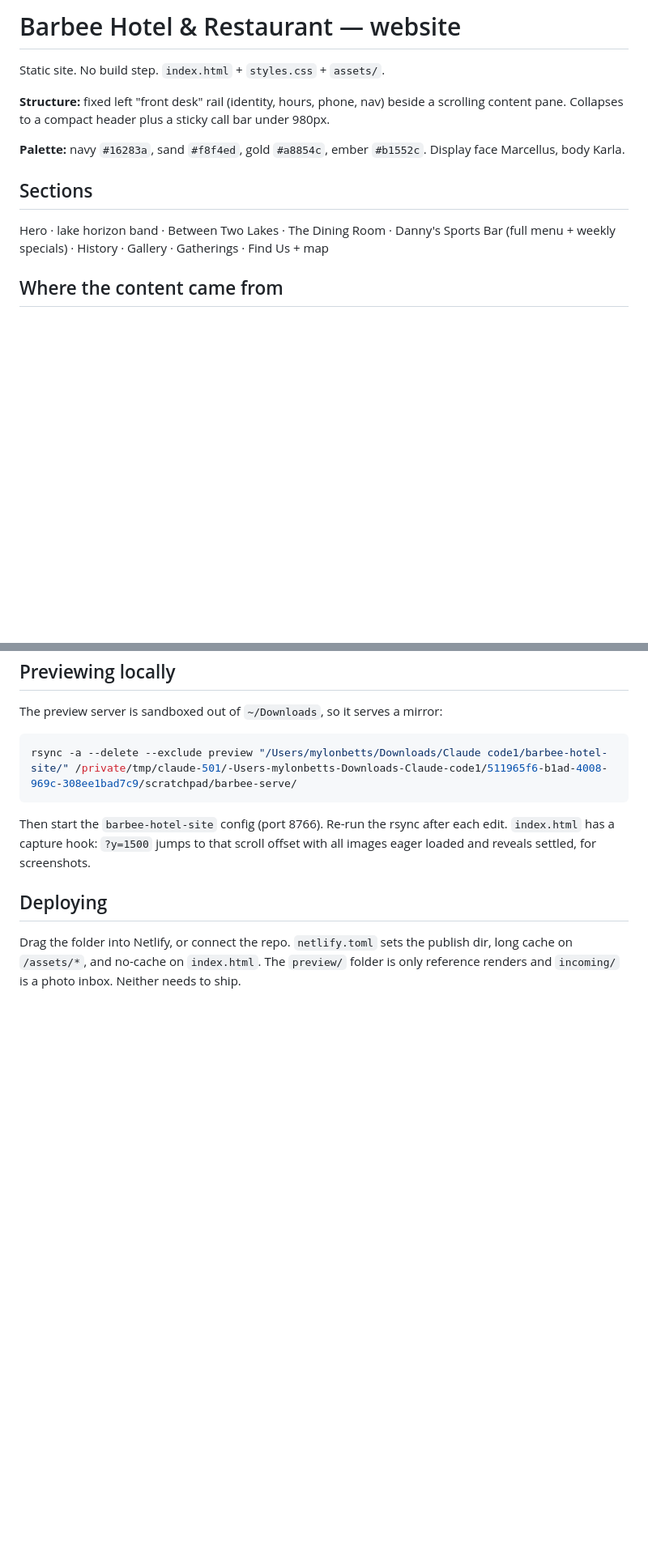
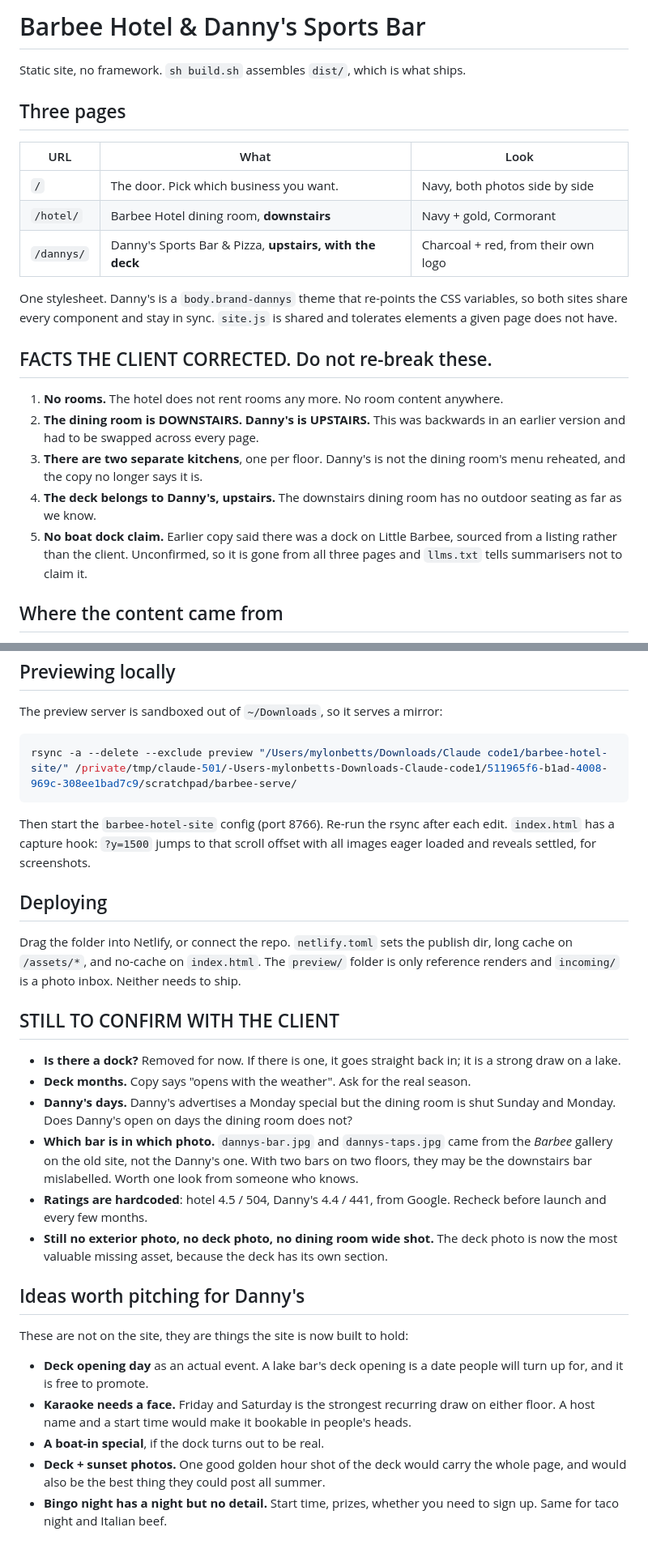
Before and after one commit to mylonBets/barbee-hotel, a Markdown page: README.md, 2 parts joined by grey strips. Shown at 81% size. GitHub-like rendering; blank space fills up the shorter version.

Commit message:
Docs: rewrite README for the two door structure and the client's corrections
Co-Authored-By: Claude Opus 5 <noreply@anthropic.com>

```diff
--- a/README.md
+++ b/README.md
@@ -1,16 +1,29 @@
-# Barbee Hotel & Restaurant — website
+# Barbee Hotel & Danny's Sports Bar
 
-Static site. No build step. `index.html` + `styles.css` + `assets/`.
+Static site, no framework. `sh build.sh` assembles `dist/`, which is what ships.
 
-**Structure:** fixed left "front desk" rail (identity, hours, phone, nav) beside a
-scrolling content pane. Collapses to a compact header plus a sticky call bar under 980px.
+## Three pages
+| URL | What | Look |
+|---|---|---|
+| `/` | The door. Pick which business you want. | Navy, both photos side by side |
+| `/hotel/` | Barbee Hotel dining room, **downstairs** | Navy + gold, Cormorant |
+| `/dannys/` | Danny's Sports Bar & Pizza, **upstairs, with the deck** | Charcoal + red, from their own logo |
 
-**Palette:** navy `#16283a`, sand `#f8f4ed`, gold `#a8854c`, ember `#b1552c`.
-Display face Marcellus, body Karla.
+One stylesheet. Danny's is a `body.brand-dannys` theme that re-points the CSS
+variables, so both sites share every component and stay in sync.
+`site.js` is shared and tolerates elements a given page does not have.
 
-## Sections
-Hero · lake horizon band · Between Two Lakes · The Dining Room · Danny's Sports Bar
-(full menu + weekly specials) · History · Gallery · Gatherings · Find Us + map
+## FACTS THE CLIENT CORRECTED. Do not re-break these.
+1. **No rooms.** The hotel does not rent rooms any more. No room content anywhere.
+2. **The dining room is DOWNSTAIRS. Danny's is UPSTAIRS.** This was backwards in an
+   earlier version and had to be swapped across every page.
+3. **There are two separate kitchens**, one per floor. Danny's is not the dining room's
+   menu reheated, and the copy no longer says it is.
+4. **The deck belongs to Danny's, upstairs.** The downstairs dining room has no outdoor
+   seating as far as we know.
+5. **No boat dock claim.** Earlier copy said there was a dock on Little Barbee, sourced
+   from a listing rather than the client. Unconfirmed, so it is gone from all three
+   pages and `llms.txt` tells summarisers not to claim it.
 
 ## Where the content came from
 Everything factual is pulled from barbee-hotel.com, their own gallery, and the Indiana
@@ -132,3 +145,29 @@ eager loaded and reveals settled, for screenshots.
 Drag the folder into Netlify, or connect the repo. `netlify.toml` sets the publish dir,
 long cache on `/assets/*`, and no-cache on `index.html`. The `preview/` folder is only
 reference renders and `incoming/` is a photo inbox. Neither needs to ship.
+
+## STILL TO CONFIRM WITH THE CLIENT
+- **Is there a dock?** Removed for now. If there is one, it goes straight back in; it is
+  a strong draw on a lake.
+- **Deck months.** Copy says "opens with the weather". Ask for the real season.
+- **Danny's days.** Danny's advertises a Monday special but the dining room is shut
+  Sunday and Monday. Does Danny's open on days the dining room does not?
+- **Which bar is in which photo.** `dannys-bar.jpg` and `dannys-taps.jpg` came from the
+  *Barbee* gallery on the old site, not the Danny's one. With two bars on two floors,
+  they may be the downstairs bar mislabelled. Worth one look from someone who knows.
+- **Ratings are hardcoded**: hotel 4.5 / 504, Danny's 4.4 / 441, from Google. Recheck
+  before launch and every few months.
+- **Still no exterior photo, no deck photo, no dining room wide shot.** The deck photo
+  is now the most valuable missing asset, because the deck has its own section.
+
+## Ideas worth pitching for Danny's
+These are not on the site, they are things the site is now built to hold:
+- **Deck opening day** as an actual event. A lake bar's deck opening is a date people
+  will turn up for, and it is free to promote.
+- **Karaoke needs a face.** Friday and Saturday is the strongest recurring draw on
+  either floor. A host name and a start time would make it bookable in people's heads.
+- **A boat-in special**, if the dock turns out to be real.
+- **Deck + sunset photos.** One good golden hour shot of the deck would carry the whole
+  page, and would also be the best thing they could post all summer.
+- **Bingo night has a night but no detail.** Start time, prizes, whether you need to
+  sign up. Same for taco night and Italian beef.
```
